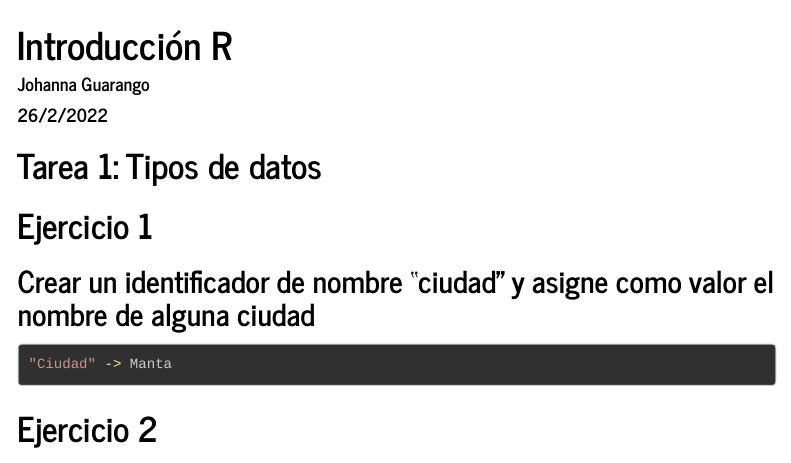
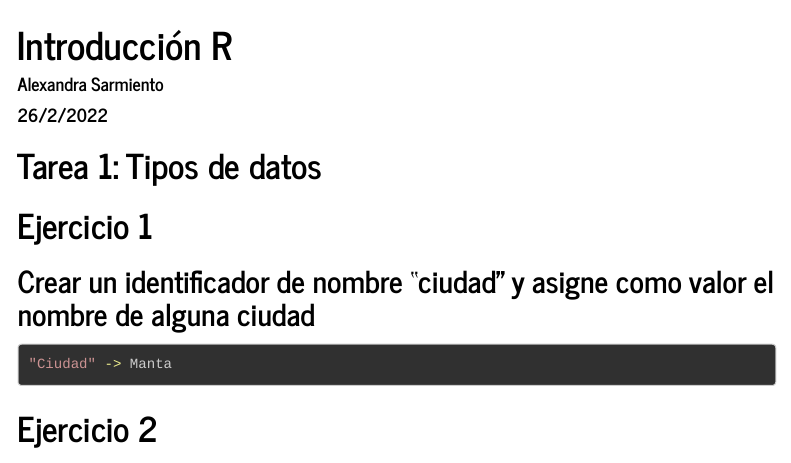
Before and after one commit to VanessaSarmiento/IntroduccionR, an R Markdown document (T6_IntroR.Rmd): the page in a window 1100 px wide, from its top. Rendered offline with R 4.5, knitr and Pandoc, with nearby package versions; menus at the side of the page are left out; long lines of code are wrapped.

Commit message:
Update T6_IntroR.Rmd

```diff
--- a/T6_IntroR.Rmd
+++ b/T6_IntroR.Rmd
@@ -1,6 +1,6 @@
 ---
 title: "Introducción R"
-author: "Johanna Guarango"
+author: "Alexandra Sarmiento"
 date: "26/2/2022"
 output:
   html_document:
```
